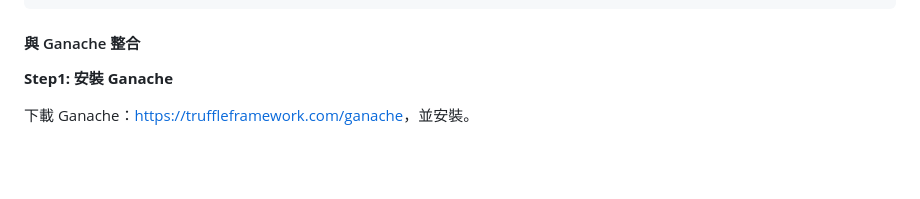
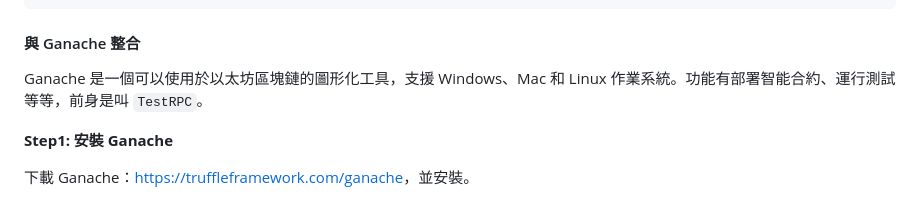
Before and after one commit to alincode/30-days-dapp, a Markdown page: 20_truffle_getting_started.md, the part around the change. Rendered like a GitHub page; blank space fills up the shorter version.

```diff
--- a/20_truffle_getting_started.md
+++ b/20_truffle_getting_started.md
@@ -154,6 +154,8 @@ SimpleStorage.deployed()
 
 #### 與 Ganache 整合
 
+Ganache 是一個可以使用於以太坊區塊鏈的圖形化工具，支援 Windows、Mac 和 Linux 作業系統。功能有部署智能合約、運行測試等等，前身是叫 `TestRPC`。
+
 **Step1: 安裝 Ganache**
 
 下載 Ganache：<https://truffleframework.com/ganache>，並安裝。
```
Also changed, not shown: 21_truffle_debugging.md (added, +60 -0 lines), assets/truffle/debug.png (added).
